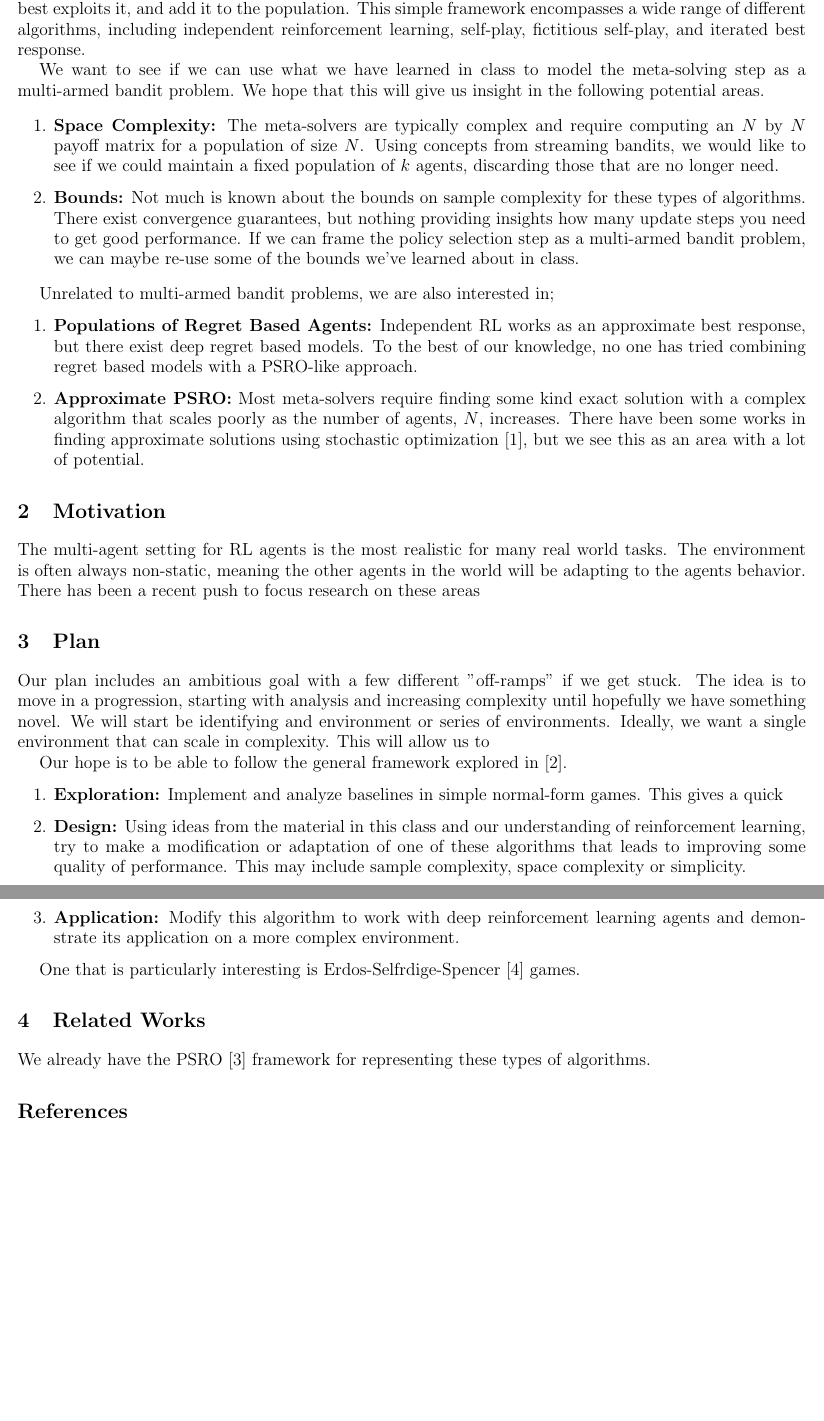
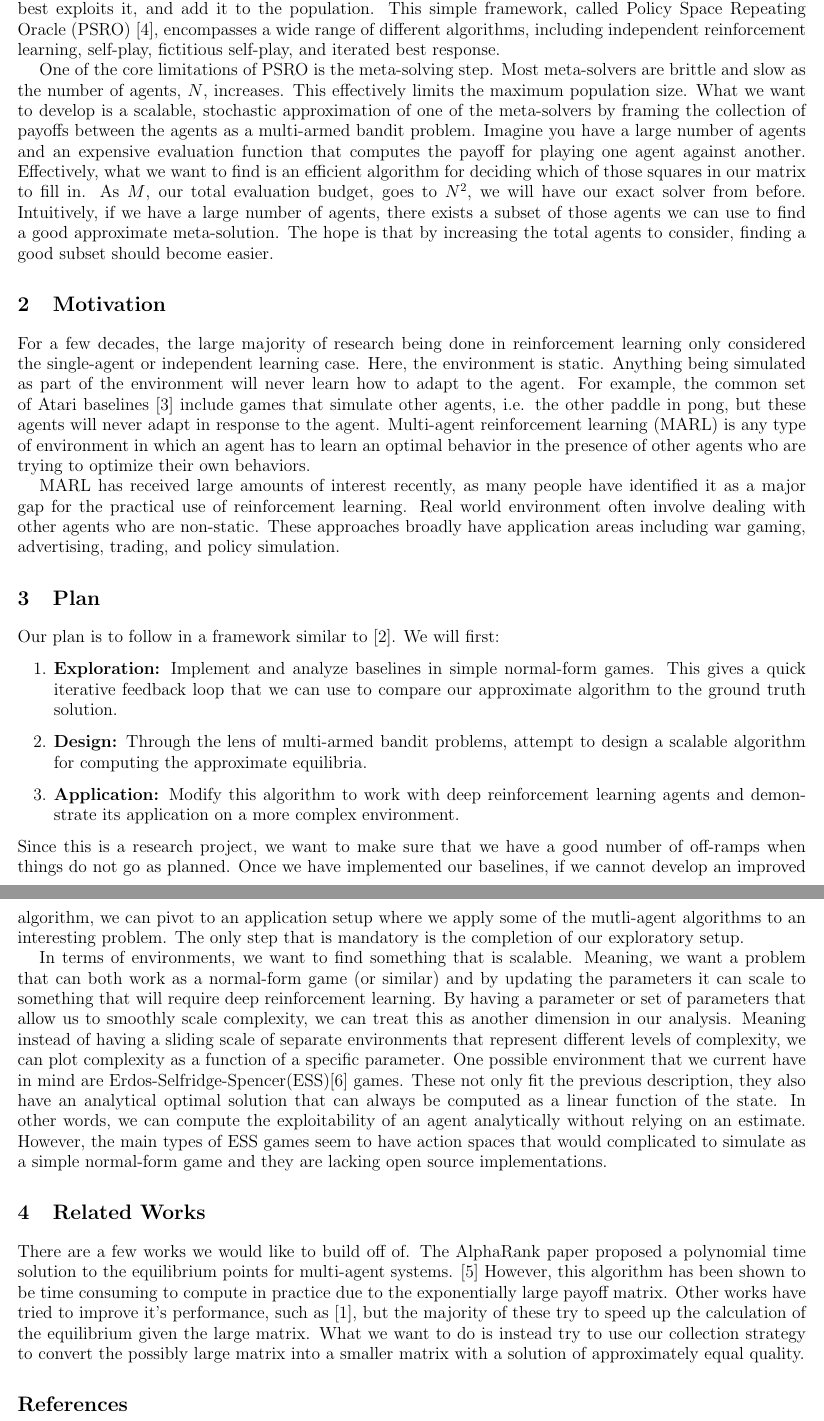
Before and after one commit to mkrum/Hannibal, a LaTeX document (report/report.tex): two parts of pages 1 and 2 of 2, joined at a grey line, cut so that both start at the same text, the shorter picture padded with empty space. Compiled offline with pdfLaTeX.

Commit message:
Single idea version

```diff
--- a/report/report.tex
+++ b/report/report.tex
@@ -16,72 +15,87 @@ distinct steps \cite{PSRO}. First, given our current population of agents,
 define the distribution of agents that minimizes exploitability using a
 meta-solver, such as regret minimization. Second, given this distribution, find
 a new agent that best exploits it, and add it to the population. This simple
-framework encompasses a wide range of different algorithms, including
-independent reinforcement learning, self-play, fictitious self-play, and
-iterated best response.
+framework, called Policy Space Repeating Oracle (PSRO) \cite{PSRO}, encompasses
+a wide range of different algorithms, including independent reinforcement
+learning, self-play, fictitious self-play, and iterated best response.
 
-We want to see if we can use what we have learned in class to model the
-meta-solving step as a multi-armed bandit problem. We hope that this will give
-us insight in the following potential areas.
-
-\begin{enumerate}
-	\item \textbf{Space Complexity:} The meta-solvers are typically complex and
-        require computing an $N$ by $N$ payoff matrix for a population of size
-        $N$. Using concepts from streaming bandits, we would like to see if we
-        could maintain a fixed population of $k$ agents, discarding those that
-        are no longer need.
-	\item \textbf{Bounds:} Not much is known about the bounds on sample
-        complexity for these types of algorithms. There exist convergence
-        guarantees, but nothing providing insights how many update steps you
-        need to get good performance. If we can frame the policy selection step
-        as a multi-armed bandit problem, we can maybe re-use some of the bounds
-        we've learned about in class.
-\end{enumerate}
-
-Unrelated to multi-armed bandit problems, we are also interested in;
-\begin{enumerate}
-	\item \textbf{Populations of Regret Based Agents:} Independent RL works as an approximate best
-        response, but there exist deep regret based models. To the best of our
-        knowledge, no one has tried combining regret based models with a
-        PSRO-like approach.
-    \item \textbf{Approximate PSRO:} Most meta-solvers require finding some kind
-        exact solution with a complex algorithm that scales poorly as the number
-        of agents, $N$, increases. There have been some works in finding
-        approximate solutions using stochastic optimization \cite{alphalpha},
-        but we see this as an area with a lot of potential.
-\end{enumerate}
+One of the core limitations of PSRO is the meta-solving step. Most meta-solvers
+are brittle and slow as the number of agents, $N$, increases. This effectively
+limits the maximum population size. What we want to develop is a scalable,
+stochastic approximation of one of the meta-solvers by framing the collection of
+payoffs between the agents as a multi-armed bandit problem. Imagine you have a
+large number of agents and an expensive evaluation function that computes the
+payoff for playing one agent against another. Effectively, what we want to find
+is an efficient algorithm for deciding which of those squares in our matrix to
+fill in. As $M$, our total evaluation budget, goes to $N^2$, we will have our
+exact solver from before. Intuitively, if we have a large number of agents,
+there exists a subset of those agents we can use to find a good approximate
+meta-solution. The hope is that by increasing the total agents to consider,
+finding a good subset should become easier.
 
 \section{Motivation}
-The multi-agent setting for RL agents is the most realistic for many real world
-tasks. The environment is often always non-static, meaning the other agents in
-the world will be adapting to the agents behavior. There has been a recent push
-to focus research on these areas
+For a few decades, the large majority of research being done in reinforcement
+learning only considered the single-agent or independent learning case. Here, the environment is
+static. Anything being simulated as part of the environment will never learn how
+to adapt to the agent. For example, the common set of Atari baselines
+\cite{atari} include games that simulate other agents, i.e. the other paddle in
+pong, but these agents will never adapt in response to the agent. Multi-agent
+reinforcement learning (MARL) is any type of environment in which an agent has to learn
+an optimal behavior in the presence of other agents who are trying to optimize
+their own behaviors.
+
+MARL has received large amounts of interest recently, as many people have
+identified it as a major gap for the practical use of reinforcement learning.
+Real world environment often involve dealing with other agents who are
+non-static. These approaches broadly have application areas including war gaming,
+advertising, trading, and policy simulation.
 
 \section{Plan}
-Our plan includes an ambitious goal with a few different "off-ramps" if we get
-stuck. The idea is to move in a progression, starting with analysis and
-increasing complexity until hopefully we have something novel. We will start be
-identifying and environment or series of environments. Ideally, we want a single
-environment that can scale in complexity. This will allow us to
-
-Our hope is to be able to follow the general framework explored in \cite{dip}.
+Our plan is to follow in a framework similar to \cite{dip}. We will first:
 \begin{enumerate}
 	\item \textbf{Exploration:} Implement and analyze baselines in simple
-        normal-form games. This gives a quick
-	\item \textbf{Design:} Using ideas from the material in this class and our
-		understanding of reinforcement learning, try to make a modification or
-		adaptation of one of these algorithms that leads to improving some
-		quality of performance. This may include sample complexity, space complexity or
-		simplicity.
+        normal-form games. This gives a quick iterative feedback loop that we
+        can use to compare our approximate algorithm to the ground truth
+        solution.
+	\item \textbf{Design:} Through the lens of multi-armed bandit problems,
+        attempt to design a scalable algorithm for computing the approximate
+        equilibria.
     \item \textbf{Application:} Modify this algorithm to work with deep reinforcement learning agents
       and demonstrate its application on a more complex environment.
 \end{enumerate}
+Since this is a research project, we want to make sure that we have a good
+number of off-ramps when things do not go as planned. Once we have implemented
+our baselines, if we cannot develop an improved algorithm, we can pivot to an
+application setup where we apply some of the mutli-agent algorithms to an
+interesting problem. The only step that is mandatory is the completion of our
+exploratory setup.
 
-One that is particularly interesting is Erdos-Selfrdige-Spencer \cite{ESS} games.
+In terms of environments, we want to find something that is scalable. Meaning,
+we want a problem that can both work as a normal-form game (or similar) and by
+updating the parameters it can scale to something that will require deep
+reinforcement learning. By having a parameter or set of parameters that allow us
+to smoothly scale complexity, we can treat this as another dimension in our
+analysis. Meaning instead of having a sliding scale of separate environments
+that represent different levels of complexity, we can plot complexity as a
+function of a specific parameter. One possible environment that we current have
+in mind are Erdos-Selfridge-Spencer(ESS)\cite{ESS} games. These not only fit the
+previous description, they also have an analytical optimal solution that can
+always be computed as a linear function of the state. In other words, we can
+compute the exploitability of an agent analytically without relying on an
+estimate. However, the main types of ESS games seem to have action spaces that
+would complicated to simulate as a simple normal-form game and they are lacking
+open source implementations.
 
 \section{Related Works}
-We already have the PSRO \cite{PSRO} framework for representing these types of
-algorithms.
+There are a few works we would like to build off of. The AlphaRank paper
+proposed a polynomial time solution to the equilibrium points for multi-agent
+systems. \cite{alpha} However, this algorithm has been shown to be time
+consuming to compute in practice due to the exponentially large payoff matrix.
+Other works have tried to improve it's performance, such as \cite{alphalpha},
+but the majority of these try to speed up the calculation of the equilibrium
+given the large matrix. What we want to do is instead try to use our collection
+strategy to convert the possibly large matrix into a smaller matrix with a
+solution of approximately equal quality.
 
 \bibliography{report}
 
```
Also changed, not shown: report/report.bib (+27 -0 lines), report/report.tex (5 more changed lines).
